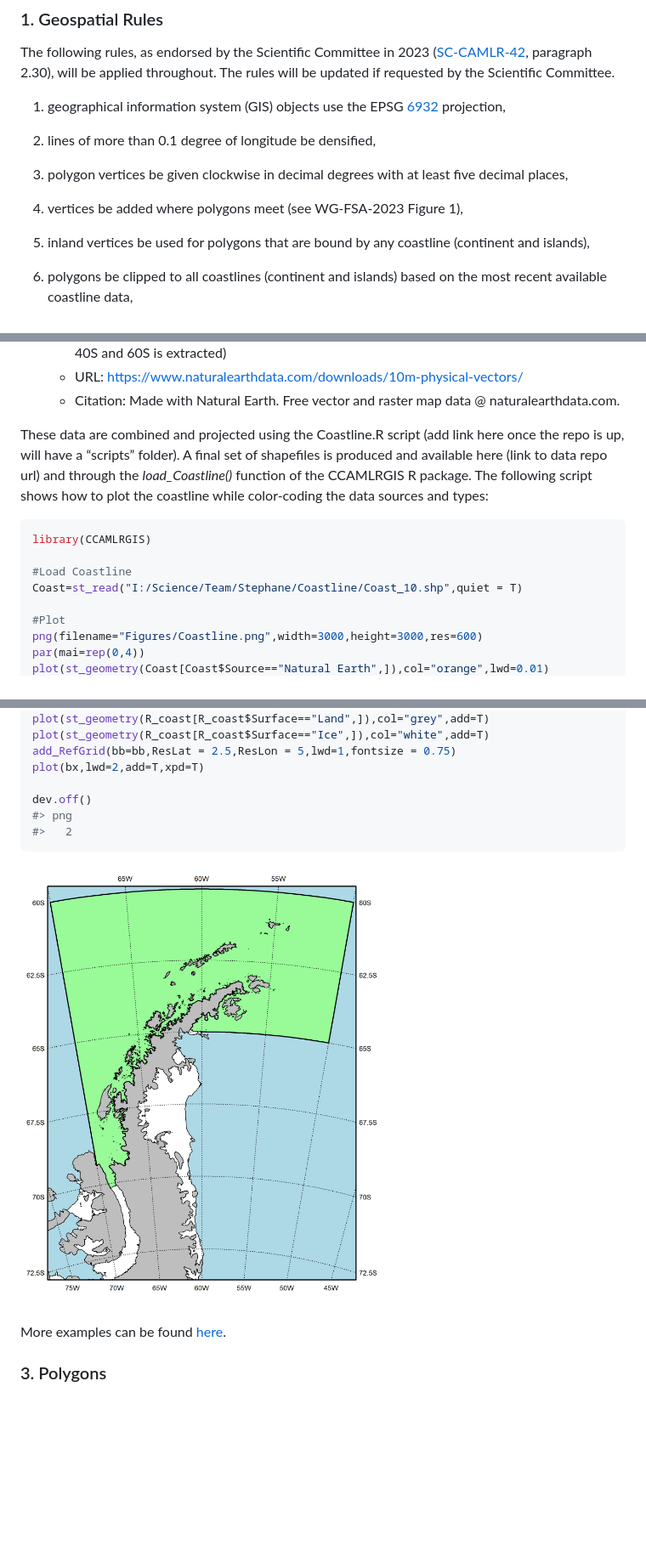
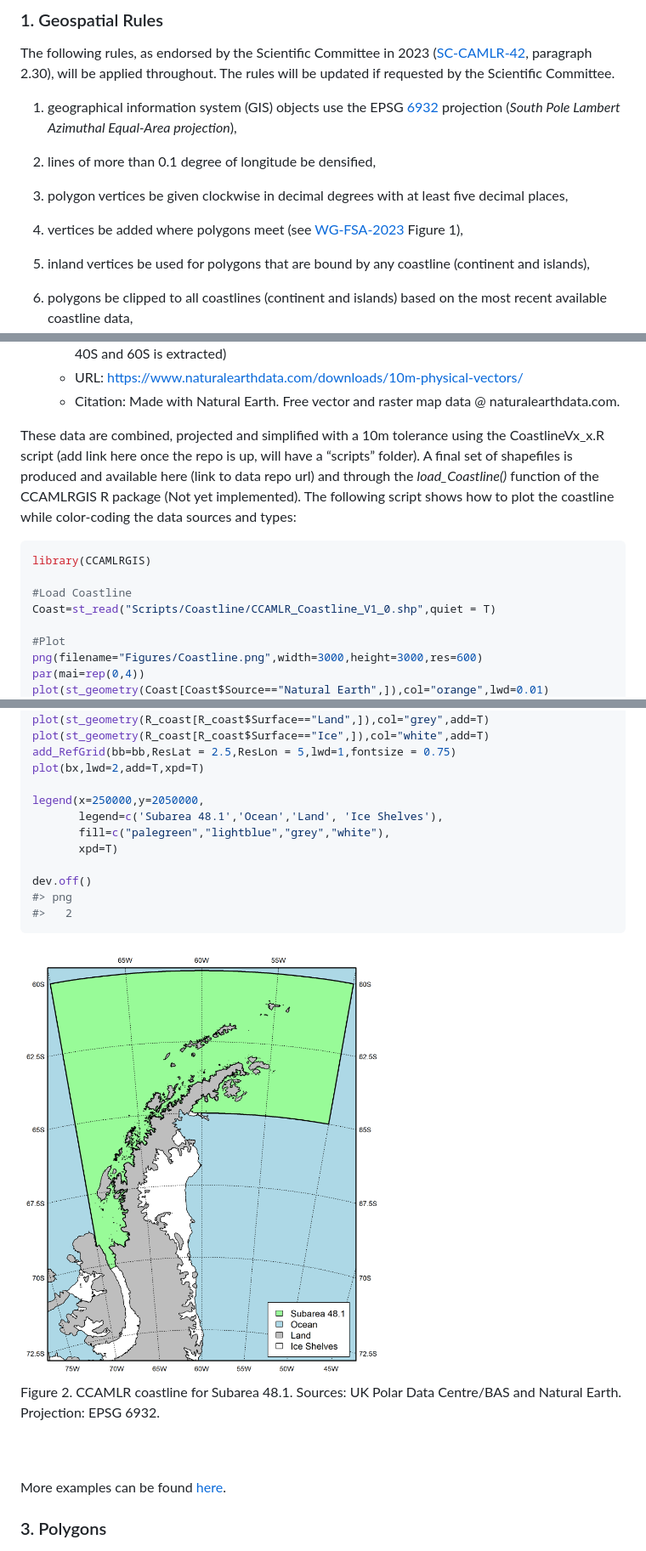
Before and after one commit to ccamlr/geospatial_operations, a Markdown page: README.md, 3 parts joined by grey strips. Shown at 85% size. Rendered like a GitHub page; pictures changed too: Figures/Coastline_481.png; blank space fills up the shorter version.

Commit message:
First Coastlines commit

````diff
--- a/README.md
+++ b/README.md
@@ -36,14 +36,15 @@ requested by the Scientific Committee.
 
 1)  geographical information system (GIS) objects use the EPSG
     [6932](https://epsg.org/crs_6932/WGS-84-NSIDC-EASE-Grid-2-0-South.html)
-    projection,
+    projection (*South Pole Lambert Azimuthal Equal-Area projection*),
 
 2)  lines of more than 0.1 degree of longitude be densified,
 
 3)  polygon vertices be given clockwise in decimal degrees with at least
     five decimal places,
 
-4)  vertices be added where polygons meet (see WG-FSA-2023 Figure 1),
+4)  vertices be added where polygons meet (see
+    [WG-FSA-2023](https://meetings.ccamlr.org/wg-fsa-2023) Figure 1),
 
 5)  inland vertices be used for polygons that are bound by any coastline
     (continent and islands),
@@ -112,18 +113,19 @@ More specifically, four datasets are used. These are:
   - Citation: Made with Natural Earth. Free vector and raster map data @
     naturalearthdata.com.
 
-These data are combined and projected using the Coastline.R script (add
-link here once the repo is up, will have a “scripts” folder). A final
-set of shapefiles is produced and available here (link to data repo url)
-and through the *load_Coastline()* function of the CCAMLRGIS R package.
-The following script shows how to plot the coastline while color-coding
-the data sources and types:
+These data are combined, projected and simplified with a 10m tolerance
+using the CoastlineVx_x.R script (add link here once the repo is up,
+will have a “scripts” folder). A final set of shapefiles is produced and
+available here (link to data repo url) and through the
+*load_Coastline()* function of the CCAMLRGIS R package (Not yet
+implemented). The following script shows how to plot the coastline while
+color-coding the data sources and types:
 
 ``` r
 library(CCAMLRGIS)
 
 #Load Coastline
-Coast=st_read("I:/Science/Team/Stephane/Coastline/Coast_10.shp",quiet = T)
+Coast=st_read("Scripts/Coastline/CCAMLR_Coastline_V1_0.shp",quiet = T)
 
 #Plot
 png(filename="Figures/Coastline.png",width=3000,height=3000,res=600)
@@ -198,12 +209,25 @@ plot(st_geometry(R_coast[R_coast$Surface=="Ice",]),col="white",add=T)
 add_RefGrid(bb=bb,ResLat = 2.5,ResLon = 5,lwd=1,fontsize = 0.75)
 plot(bx,lwd=2,add=T,xpd=T)
 
+legend(x=250000,y=2050000,
+       legend=c('Subarea 48.1','Ocean','Land', 'Ice Shelves'),
+       fill=c("palegreen","lightblue","grey","white"),
+       xpd=T)
+
 dev.off()
 #> png
 #>   2
 ```
 
-<img src="Figures/Coastline_481.png" width="60%" style="display: block; margin: auto;" />
+<div class="figure" style="text-align: center">
+
+<img src="Figures/Coastline_481.png" alt="Figure 2. CCAMLR coastline for Subarea 48.1. Sources: UK Polar Data Centre/BAS and Natural Earth. Projection: EPSG 6932." width="60%" />
+<p class="caption">
+Figure 2. CCAMLR coastline for Subarea 48.1. Sources: UK Polar Data
+Centre/BAS and Natural Earth. Projection: EPSG 6932.
+</p>
+
+</div>
 
 <br>
 
````
Also changed, not shown: other parts of README.md (+14 -5 lines), 7 other files.
